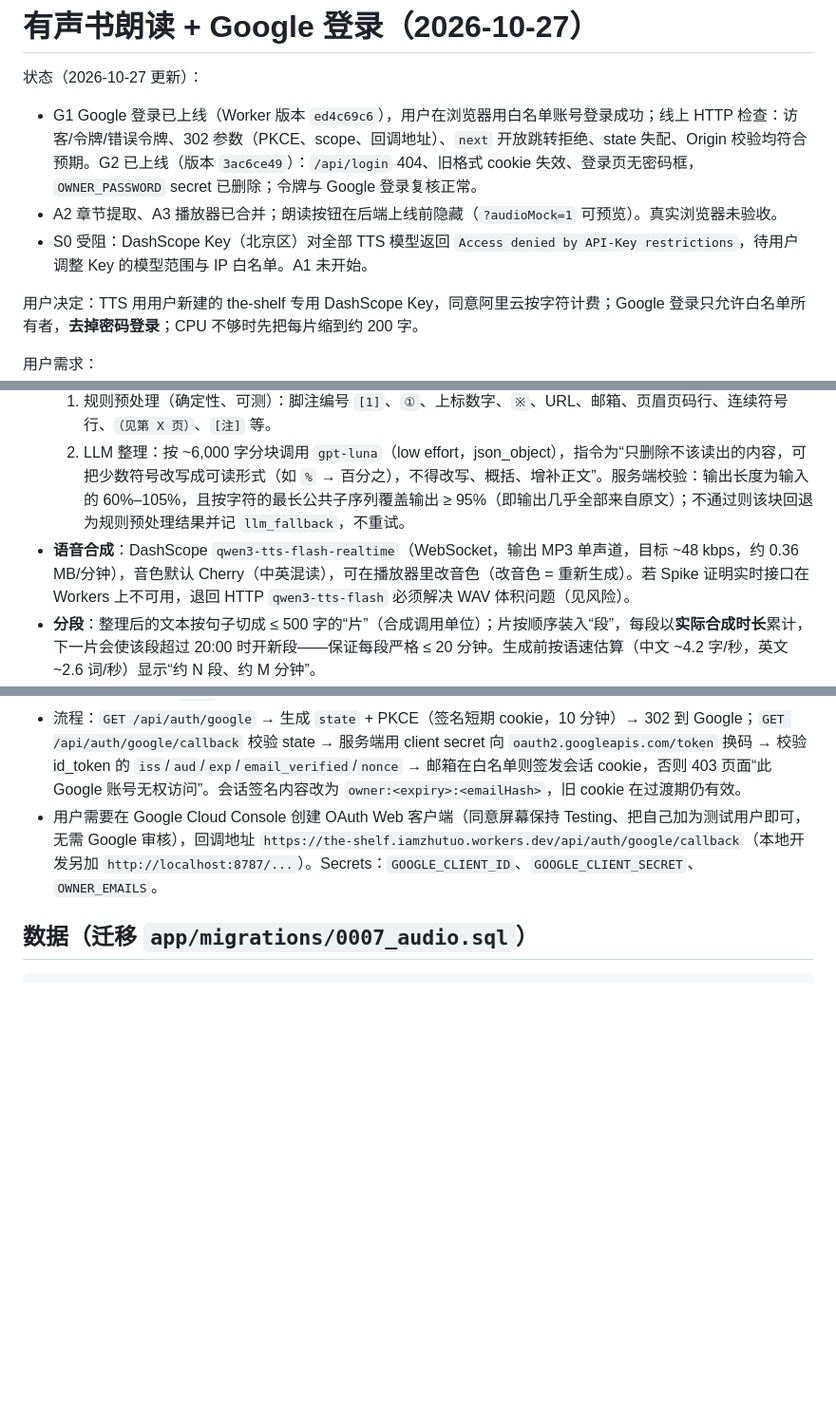
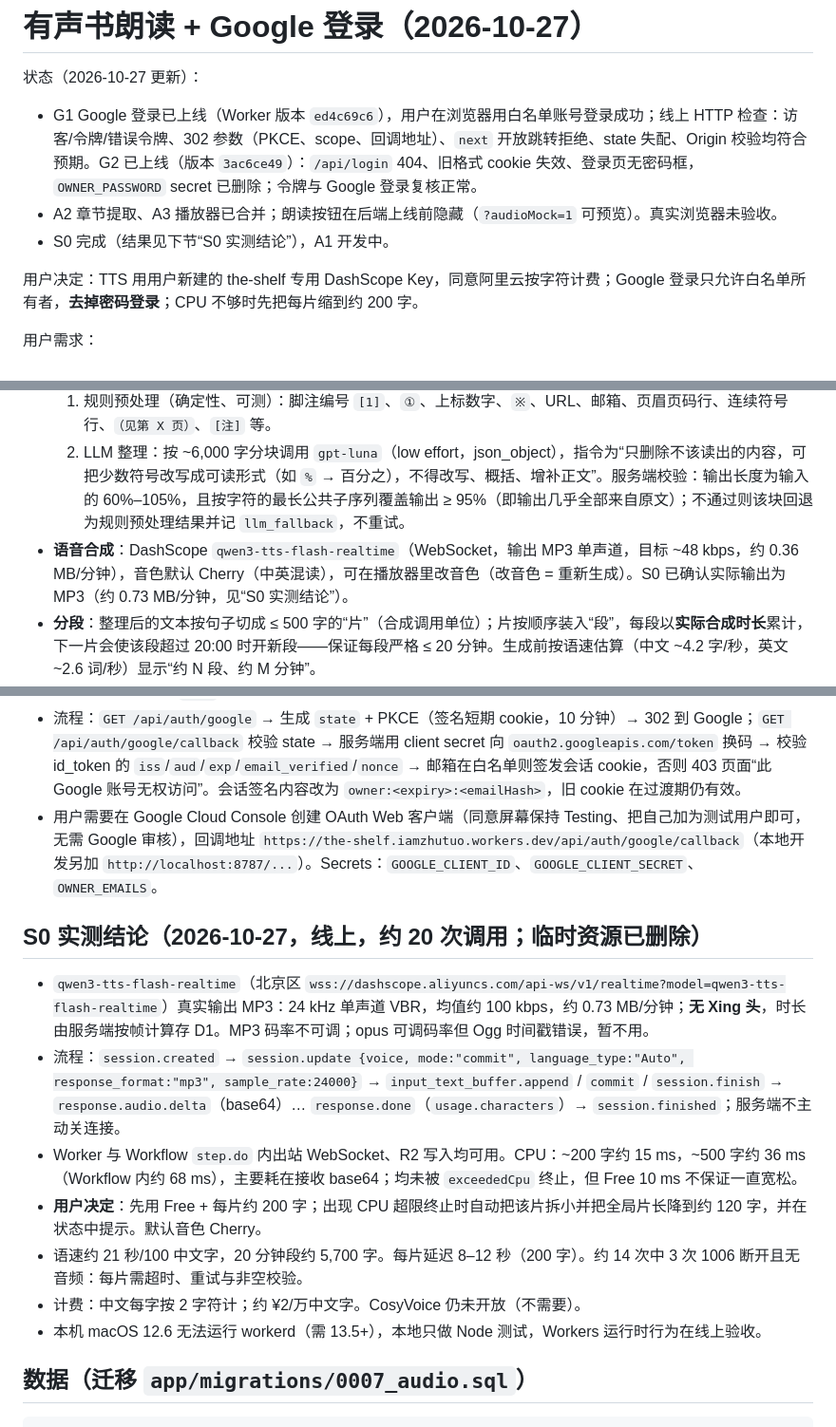
Before and after one commit to sickate/the-shelf, a Markdown page: docs/audiobook-google-login-plan-2026-10-27.md, 3 parts joined by grey strips. Shown at 95% size. GitHub-like rendering; blank space fills up the shorter version.

Commit message:
docs: S0 TTS spike results and decisions
Co-Authored-By: Claude Opus 5.5 <noreply@anthropic.com>

```diff
--- a/docs/audiobook-google-login-plan-2026-10-27.md
+++ b/docs/audiobook-google-login-plan-2026-10-27.md
@@ -3,7 +3,7 @@
 状态（2026-10-27 更新）：
 - G1 Google 登录已上线（Worker 版本 `ed4c69c6`），用户在浏览器用白名单账号登录成功；线上 HTTP 检查：访客/令牌/错误令牌、302 参数（PKCE、scope、回调地址）、`next` 开放跳转拒绝、state 失配、Origin 校验均符合预期。G2 已上线（版本 `3ac6ce49`）：`/api/login` 404、旧格式 cookie 失效、登录页无密码框，`OWNER_PASSWORD` secret 已删除；令牌与 Google 登录复核正常。
 - A2 章节提取、A3 播放器已合并；朗读按钮在后端上线前隐藏（`?audioMock=1` 可预览）。真实浏览器未验收。
-- S0 受阻：DashScope Key（北京区）对全部 TTS 模型返回 `Access denied by API-Key restrictions`，待用户调整 Key 的模型范围与 IP 白名单。A1 未开始。
+- S0 完成（结果见下节“S0 实测结论”），A1 开发中。
 
 用户决定：TTS 用用户新建的 the-shelf 专用 DashScope Key，同意阿里云按字符计费；Google 登录只允许白名单所有者，**去掉密码登录**；CPU 不够时先把每片缩到约 200 字。
 
@@ -32,7 +32,7 @@
 - **文本整理两步**：
   1. 规则预处理（确定性、可测）：脚注编号 `[1]`、`①`、上标数字、`※`、URL、邮箱、页眉页码行、连续符号行、`（见第 X 页）`、`[注]` 等。
   2. LLM 整理：按 ~6,000 字分块调用 `gpt-luna`（low effort，json_object），指令为“只删除不该读出的内容，可把少数符号改写成可读形式（如 `%` → 百分之），不得改写、概括、增补正文”。服务端校验：输出长度为输入的 60%–105%，且按字符的最长公共子序列覆盖输出 ≥ 95%（即输出几乎全部来自原文）；不通过则该块回退为规则预处理结果并记 `llm_fallback`，不重试。
-- **语音合成**：DashScope `qwen3-tts-flash-realtime`（WebSocket，输出 MP3 单声道，目标 ~48 kbps，约 0.36 MB/分钟），音色默认 Cherry（中英混读），可在播放器里改音色（改音色 = 重新生成）。若 Spike 证明实时接口在 Workers 上不可用，退回 HTTP `qwen3-tts-flash` 必须解决 WAV 体积问题（见风险）。
+- **语音合成**：DashScope `qwen3-tts-flash-realtime`（WebSocket，输出 MP3 单声道，目标 ~48 kbps，约 0.36 MB/分钟），音色默认 Cherry（中英混读），可在播放器里改音色（改音色 = 重新生成）。S0 已确认实际输出为 MP3（约 0.73 MB/分钟，见“S0 实测结论”）。
 - **分段**：整理后的文本按句子切成 ≤ 500 字的“片”（合成调用单位）；片按顺序装入“段”，每段以**实际合成时长**累计，下一片会使该段超过 20:00 时开新段——保证每段严格 ≤ 20 分钟。生成前按语速估算（中文 ~4.2 字/秒，英文 ~2.6 词/秒）显示“约 N 段、约 M 分钟”。
 - **存储**：每片一个 R2 对象 `audio/<jobId>/<seg>-<piece>.mp3`（每片 ~1–3 MB，远小于 20 MB），不再合并成大文件。段 = 片的有序清单（D1 记录时长）。这样第一片生成好就能开始播放，后台继续生成；也避免 Worker 内做大文件拼接。片字节在写 R2 **之前**原子预留预算并计入 `USED_SQL`；超预算则任务停在 `budget_exceeded`。
 - **缓存**：同一书 + 章节定位 + 整理后文本 hash + 音色 只生成一次；再次点朗读直接播放已生成的结果。可手动“重新生成”。删除朗读缓存只做软删除（与书一致：不释放对象或预算）。
@@ -46,6 +46,16 @@
 - 本机脚本（`scripts/mvp-upload.mjs`、`scripts/lib/batch.mjs` 的 enrich/classify/reidentify）现在用密码换 cookie。改为**所有者 API 令牌**：secret `OWNER_API_TOKEN`（≥ 32 字节随机），脚本发 `Authorization: Bearer <token>`，服务端常量时间比较；只认 Bearer、不设 cookie，因此不受浏览器 CSRF 影响，Origin 校验对 Bearer 请求豁免。令牌放 `.env`（0600），不进 Git。
 - 流程：`GET /api/auth/google` → 生成 `state` + PKCE（签名短期 cookie，10 分钟）→ 302 到 Google；`GET /api/auth/google/callback` 校验 state → 服务端用 client secret 向 `oauth2.googleapis.com/token` 换码 → 校验 id_token 的 `iss`/`aud`/`exp`/`email_verified`/`nonce` → 邮箱在白名单则签发会话 cookie，否则 403 页面“此 Google 账号无权访问”。会话签名内容改为 `owner:<expiry>:<emailHash>`，旧 cookie 在过渡期仍有效。
 - 用户需要在 Google Cloud Console 创建 OAuth Web 客户端（同意屏幕保持 Testing、把自己加为测试用户即可，无需 Google 审核），回调地址 `https://the-shelf.iamzhutuo.workers.dev/api/auth/google/callback`（本地开发另加 `http://localhost:8787/...`）。Secrets：`GOOGLE_CLIENT_ID`、`GOOGLE_CLIENT_SECRET`、`OWNER_EMAILS`。
+
+## S0 实测结论（2026-10-27，线上，约 20 次调用；临时资源已删除）
+
+- `qwen3-tts-flash-realtime`（北京区 `wss://dashscope.aliyuncs.com/api-ws/v1/realtime?model=qwen3-tts-flash-realtime`）真实输出 MP3：24 kHz 单声道 VBR，均值约 100 kbps，约 0.73 MB/分钟；**无 Xing 头**，时长由服务端按帧计算存 D1。MP3 码率不可调；opus 可调码率但 Ogg 时间戳错误，暂不用。
+- 流程：`session.created` → `session.update {voice, mode:"commit", language_type:"Auto", response_format:"mp3", sample_rate:24000}` → `input_text_buffer.append` / `commit` / `session.finish` → `response.audio.delta`（base64）… `response.done`（`usage.characters`）→ `session.finished`；服务端不主动关连接。
+- Worker 与 Workflow `step.do` 内出站 WebSocket、R2 写入均可用。CPU：~200 字约 15 ms，~500 字约 36 ms（Workflow 内约 68 ms），主要耗在接收 base64；均未被 `exceededCpu` 终止，但 Free 10 ms 不保证一直宽松。
+- **用户决定**：先用 Free + 每片约 200 字；出现 CPU 超限终止时自动把该片拆小并把全局片长降到约 120 字，并在状态中提示。默认音色 Cherry。
+- 语速约 21 秒/100 中文字，20 分钟段约 5,700 字。每片延迟 8–12 秒（200 字）。约 14 次中 3 次 1006 断开且无音频：每片需超时、重试与非空校验。
+- 计费：中文每字按 2 字符计；约 ¥2/万中文字。CosyVoice 仍未开放（不需要）。
+- 本机 macOS 12.6 无法运行 workerd（需 13.5+），本地只做 Node 测试，Workers 运行时行为在线上验收。
 
 ## 数据（迁移 `app/migrations/0007_audio.sql`）
 
```
